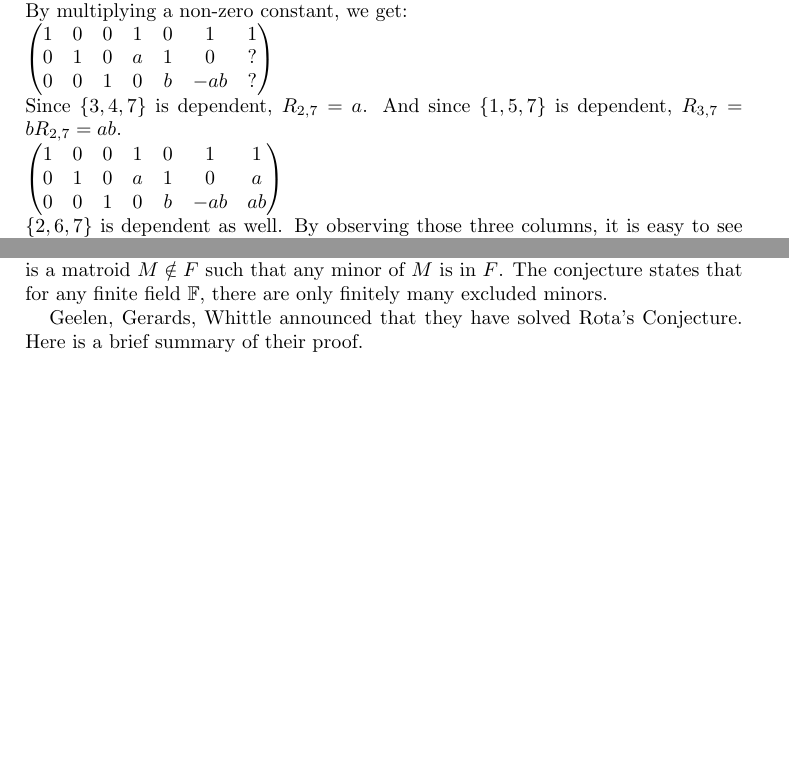
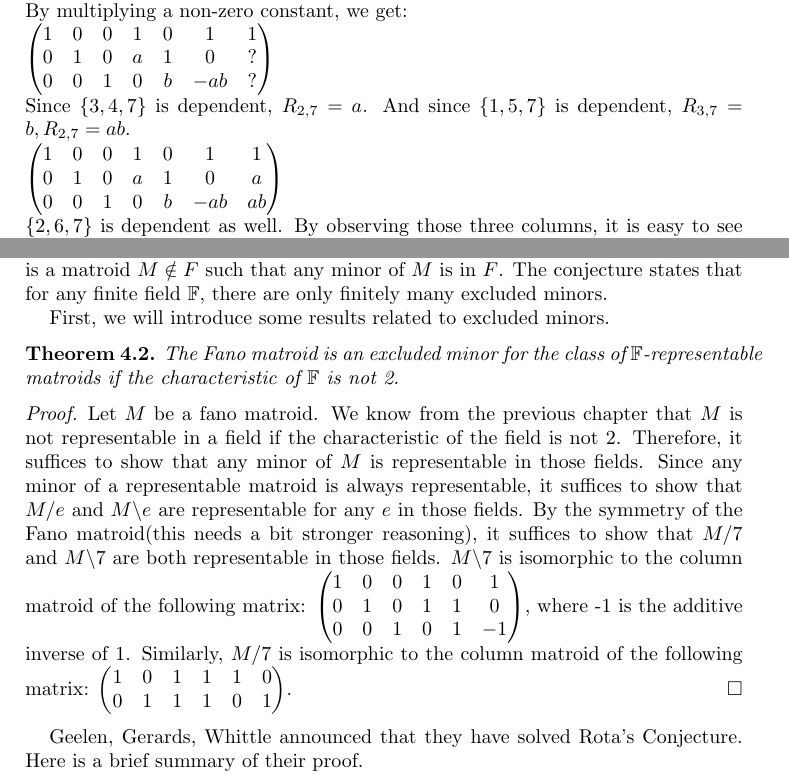
Before and after one commit to hidenori-shinohara/SeniorProject, a LaTeX paper (senior_project.tex, which reads intro_to_representability.tex, rota.tex): two parts of pages 5 and 11 of 12 before the commit and two parts of pages 5 and 11 of 13 after it, joined at a grey line, cut so that both start at the same text, the shorter picture padded with empty space. Compiled offline with pdfLaTeX.

Commit message:
add a little more

```diff
--- a/intro_to_representability.tex
+++ b/intro_to_representability.tex
@@ -174,7 +174,7 @@ $\begin{pmatrix}
 0 & 0 & 1 & 0 & b & -ab & ? \\
 \end{pmatrix}$\\
 Since $\{3, 4, 7\}$ is dependent, $R_{2, 7} = a$.
-And since $\{1, 5, 7\}$ is dependent, $R_{3, 7} = b R_{2, 7} = ab$.\\
+And since $\{1, 5, 7\}$ is dependent, $R_{3, 7} = b, R_{2, 7} = ab$.\\
 $\begin{pmatrix}
 1 & 0 & 0 & 1 & 0 & 1 & 1 \\
 0 & 1 & 0 & a & 1 & 0 & a \\
--- a/rota.tex
+++ b/rota.tex
@@ -9,6 +9,30 @@ In other words, given a finite field $\mathbb{F}$, let $F$ be a family of all ma
 By the theorem from the previous chapter, we know that $F$ is minor-closed, i.e., any minor of any element in $F$ is in $F$.
 Then, an excluded minor is a matroid $M \notin F$ such that any minor of $M$ is in $F$.
 The conjecture states that for any finite field $\mathbb{F}$, there are only finitely many excluded minors.
+
+First, we will introduce some results related to excluded minors.
+
+\begin{thm}
+The Fano matroid is an excluded minor for the class of $\mathbb{F}$-representable matroids if the characteristic of $\mathbb{F}$ is not 2.
+\end{thm}
+\begin{proof}
+Let $M$ be a fano matroid.
+We know from the previous chapter that $M$ is not representable in a field if the characteristic of the field is not 2.
+Therefore, it suffices to show that any minor of $M$ is representable in those fields.
+Since any minor of a representable matroid is always representable, it suffices to show that $M / e$ and $M \backslash e$ are representable for any $e$ in those fields.
+By the symmetry of the Fano matroid(this needs a bit stronger reasoning), it suffices to show that $M / 7$ and $M \backslash  7$ are both representable in those fields.
+$M \backslash 7$ is isomorphic to the column matroid of the following matrix:
+$\begin{pmatrix}
+1 & 0 & 0 & 1 & 0 & 1 \\
+0 & 1 & 0 & 1 & 1 & 0 \\
+0 & 0 & 1 & 0 & 1 & -1 \\
+\end{pmatrix}$, where -1 is the additive inverse of 1.
+Similarly, $M / 7$ is isomorphic to the column matroid of the following matrix:
+$\begin{pmatrix}
+1 & 0 & 1 & 1 & 1 & 0 \\
+0 & 1 & 1 & 1 & 0 & 1
+\end{pmatrix}$.
+\end{proof}
 
 Geelen, Gerards, Whittle announced that they have solved Rota's Conjecture.
 Here is a brief summary of their proof.
```
Also changed, not shown: senior_project.pdf, rota.tex (1 more changed lines).
